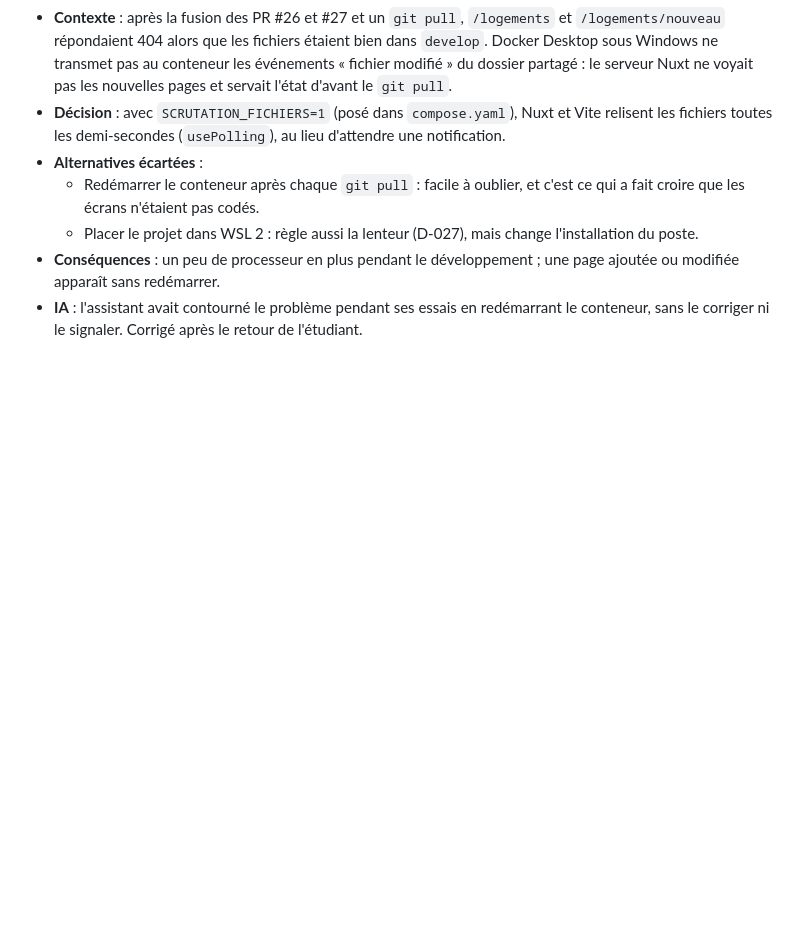
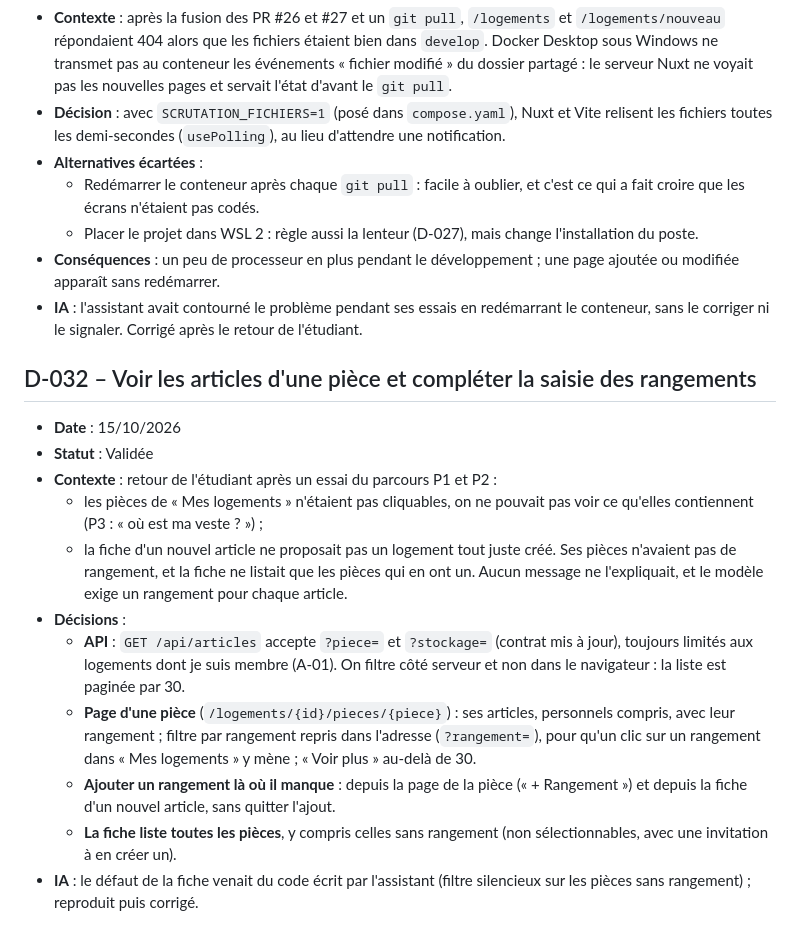
Before and after one commit to EthanMauclair/mmi24e12-WR506D-v2, a Markdown page: docs/journal-decisions.md, the part around the change. GitHub-like rendering; blank space fills up the shorter version.

Commit message:
docs: consigne la page d'une pièce et la saisie des rangements (D-032)
Co-Authored-By: Claude <noreply@anthropic.com>

```diff
--- a/docs/journal-decisions.md
+++ b/docs/journal-decisions.md
@@ -419,3 +419,17 @@ Statuts possibles : **Validée**, **Hypothèse** (en attente de confirmation du
   - Placer le projet dans WSL 2 : règle aussi la lenteur (D-027), mais change l'installation du poste.
 - **Conséquences** : un peu de processeur en plus pendant le développement ; une page ajoutée ou modifiée apparaît sans redémarrer.
 - **IA** : l'assistant avait contourné le problème pendant ses essais en redémarrant le conteneur, sans le corriger ni le signaler. Corrigé après le retour de l'étudiant.
+
+## D-032 – Voir les articles d'une pièce et compléter la saisie des rangements
+
+- **Date** : 15/10/2026
+- **Statut** : Validée
+- **Contexte** : retour de l'étudiant après un essai du parcours P1 et P2 :
+  - les pièces de « Mes logements » n'étaient pas cliquables, on ne pouvait pas voir ce qu'elles contiennent (P3 : « où est ma veste ? ») ;
+  - la fiche d'un nouvel article ne proposait pas un logement tout juste créé. Ses pièces n'avaient pas de rangement, et la fiche ne listait que les pièces qui en ont un. Aucun message ne l'expliquait, et le modèle exige un rangement pour chaque article.
+- **Décisions** :
+  - **API** : `GET /api/articles` accepte `?piece=` et `?stockage=` (contrat mis à jour), toujours limités aux logements dont je suis membre (A-01). On filtre côté serveur et non dans le navigateur : la liste est paginée par 30.
+  - **Page d'une pièce** (`/logements/{id}/pieces/{piece}`) : ses articles, personnels compris, avec leur rangement ; filtre par rangement repris dans l'adresse (`?rangement=`), pour qu'un clic sur un rangement dans « Mes logements » y mène ; « Voir plus » au-delà de 30.
+  - **Ajouter un rangement là où il manque** : depuis la page de la pièce (« + Rangement ») et depuis la fiche d'un nouvel article, sans quitter l'ajout.
+  - **La fiche liste toutes les pièces**, y compris celles sans rangement (non sélectionnables, avec une invitation à en créer un).
+- **IA** : le défaut de la fiche venait du code écrit par l'assistant (filtre silencieux sur les pièces sans rangement) ; reproduit puis corrigé.
```
